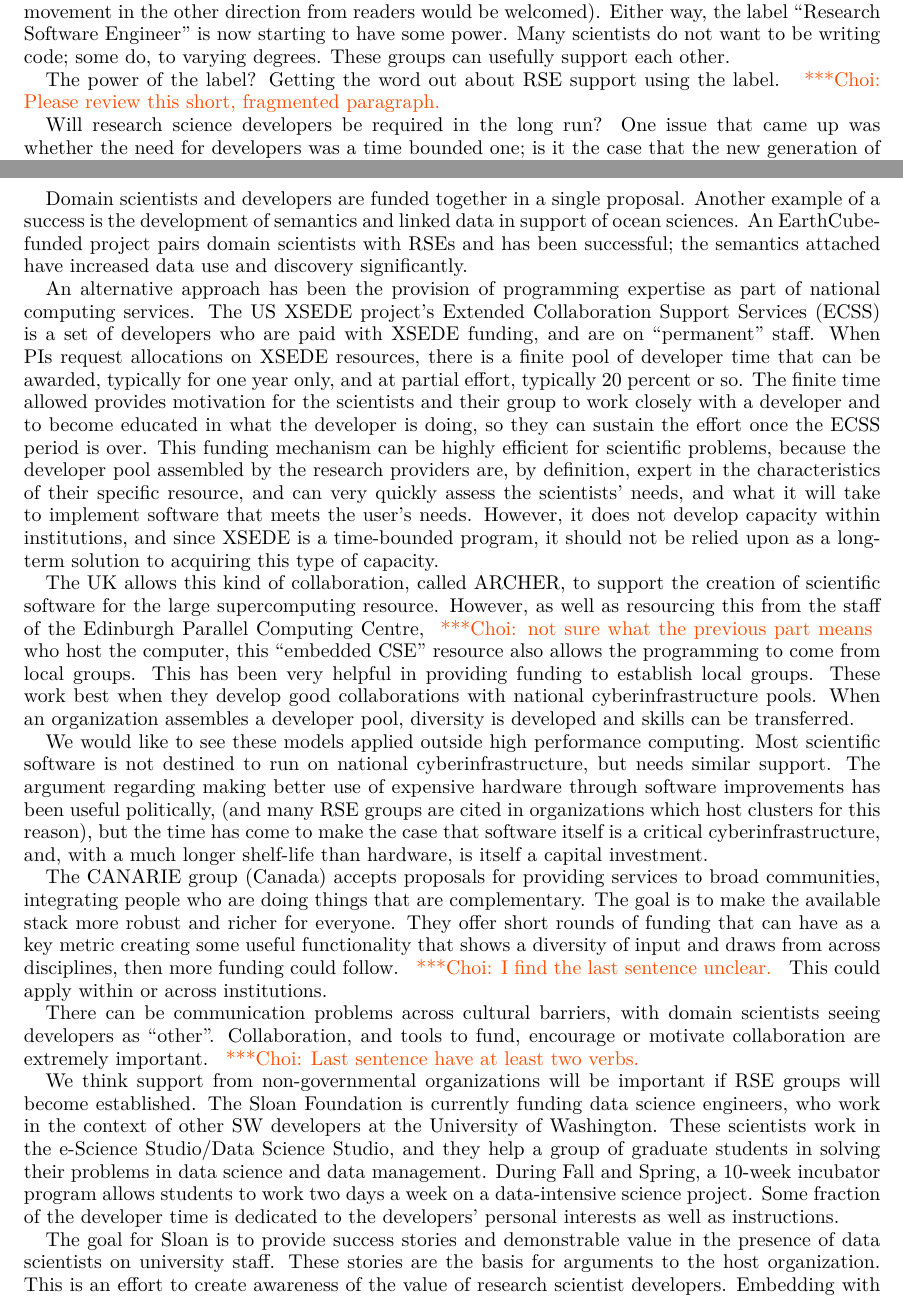
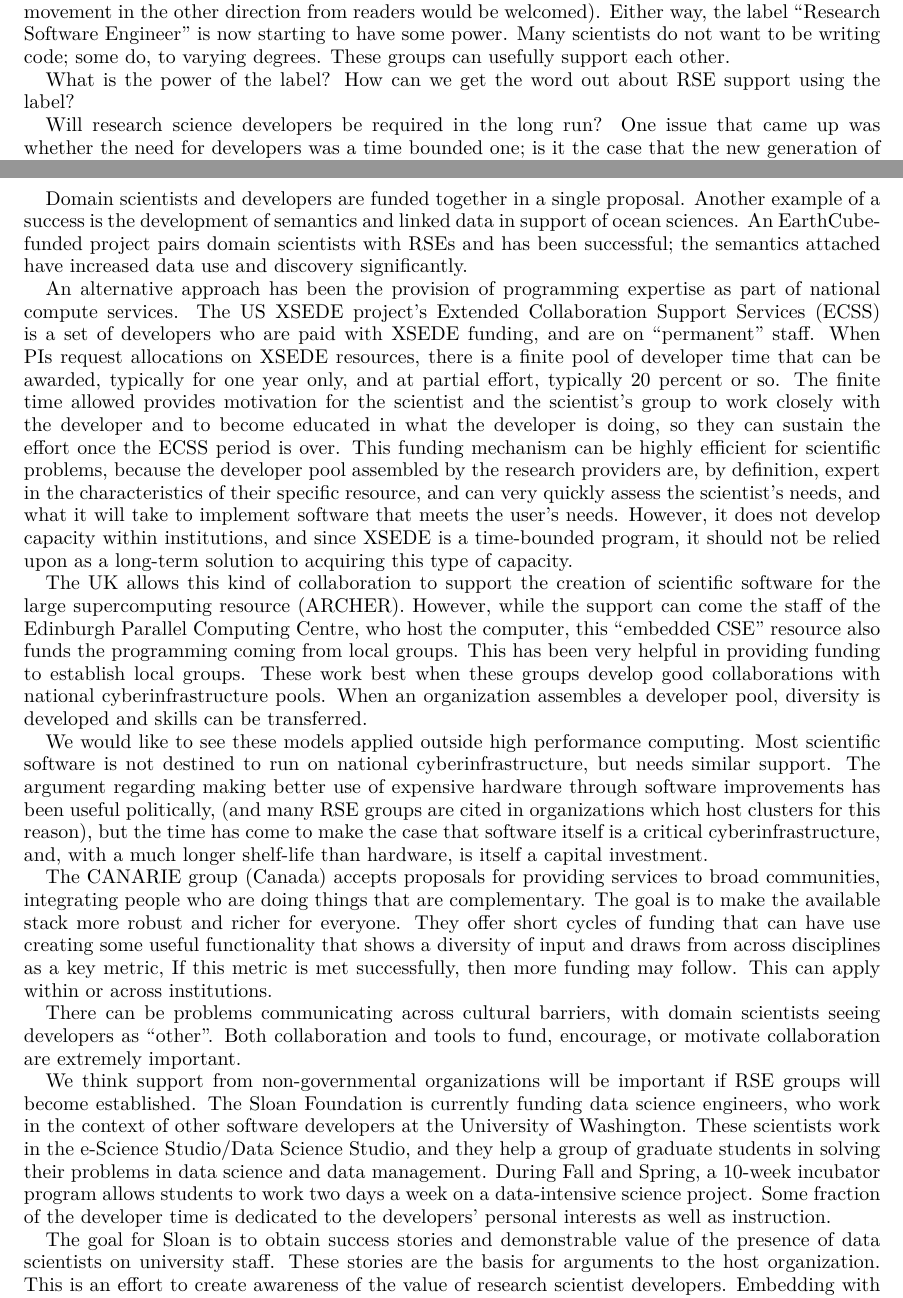
Before and after one commit to WSSSPE/meetings, a LaTeX paper (WSSSPE3/report/WSSSPE3_review.tex, which reads WSSSPE3/report/wg_appendix_funding_spec_expert.tex): two parts of pages 24 and 25 of 38, joined at a grey line, cut so that both start at the same text. Compiled offline with pdfLaTeX.

Commit message:
changes, mostly small

```diff
--- a/WSSSPE3/report/wg_appendix_funding_spec_expert.tex
+++ b/WSSSPE3/report/wg_appendix_funding_spec_expert.tex
@@ -47,8 +47,7 @@ Engineer'' is now starting to have some power. Many scientists do not want to be
 writing code; some do, to varying degrees. These groups can usefully support
 each other.
 
-The power of the label? Getting the word out about RSE support using the label.
-\choinote{Please review this short, fragmented paragraph.}
+What is the power of the label? How can we get the word out about RSE support using the label?
 
 Will research science developers be required in the long run? One issue that
 came up was whether the need for developers was a time bounded one; is it the
@@ -81,28 +80,28 @@ with RSEs and has been successful; the semantics attached have increased data
 use and discovery significantly.
 
 An alternative approach has been the provision of programming expertise as part
-of national computing services. The US XSEDE project's Extended Collaboration Support
+of national compute services. The US XSEDE project's Extended Collaboration Support
 Services (ECSS) is a set of developers who are paid with XSEDE funding, and are
 on ``permanent'' staff. When PIs request allocations on XSEDE resources, there
 is a finite pool of developer time that can be awarded, typically for one year
 only, and at partial effort, typically 20 percent or so. The finite time allowed
-provides motivation for the scientists and their group to work closely with a
+provides motivation for the scientist and the scientist's group to work closely with the
 developer and to become educated in what the developer is doing, so they can
 sustain the effort once the ECSS period is over. This funding mechanism can be
 highly efficient for scientific problems, because the developer pool assembled
 by the research providers are, by definition, expert in the characteristics of
-their specific resource, and can very quickly assess the scientists' needs, and
+their specific resource, and can very quickly assess the scientist's needs, and
 what it will take to implement software that meets the user's needs. However, it
 does not develop capacity within institutions, and since XSEDE is a time-bounded
 program, it should not be relied upon as a long-term solution to acquiring this
 type of capacity.
 
-The UK allows this kind of collaboration, called ARCHER, to support the creation of scientific
-software for the large supercomputing resource. However, as well
-as resourcing this from the staff of the Edinburgh Parallel Computing Centre, \choinote{not sure what the previous part means}
-who host the computer, this ``embedded CSE'' resource also allows the
-programming to come from local groups. This has been very helpful in providing
-funding to establish local groups. These work best when they develop good
+The UK allows this kind of collaboration to support the creation of scientific
+software for the large supercomputing resource (ARCHER). However, while the
+support can come the staff of the Edinburgh Parallel Computing Centre,
+who host the computer, this ``embedded CSE'' resource also funds the
+programming coming from local groups. This has been very helpful in providing
+funding to establish local groups. These work best when these groups develop good
 collaborations with national cyberinfrastructure pools. When an organization
 assembles a developer pool, diversity is developed and skills can be
 transferred.
@@ -119,27 +118,26 @@ a capital investment.
 The CANARIE group (Canada) accepts proposals for providing services to broad
 communities, integrating people who are doing things that are complementary. The
 goal is to make the available stack more robust and richer for everyone. They
-offer short rounds of funding that can have as a key metric creating some useful
-functionality that shows a diversity of input and draws from across disciplines,
-then more funding could follow. \choinote{I find the last sentence unclear.} This could apply within or across institutions.
+offer short cycles of funding that can have use creating some useful
+functionality that shows a diversity of input and draws from across disciplines as a key metric,  If this metric is met successfully,
+then more funding may follow. This can apply within or across institutions.
 
-There can be communication problems across cultural barriers, with domain
-scientists seeing developers as ``other''. Collaboration, and tools to fund,
-encourage or motivate collaboration are extremely important.
-\choinote{Last sentence have at least two verbs.}
+There can be problems communicating across cultural barriers, with domain
+scientists seeing developers as ``other''. Both collaboration and tools to fund,
+encourage, or motivate collaboration are extremely important.
 
 We think support from non-governmental organizations will be important if RSE
 groups will become established. The Sloan Foundation is currently funding data
-science engineers, who work in the context of other SW developers at the University
+science engineers, who work in the context of other software developers at the University
 of Washington. These scientists work in the e-Science Studio/Data Science
 Studio, and they help a group of graduate students in solving their problems in
 data science and data management. During Fall and Spring, a 10-week incubator
 program allows students to work two days a week on a data-intensive
 science project. Some fraction of the developer time is dedicated to the
-developers' personal interests as well as instructions.
+developers' personal interests as well as instruction.
 
-The goal for Sloan is to provide success stories and demonstrable value
-in the presence of data scientists on university staff. These stories are the
+The goal for Sloan is to obtain success stories and demonstrable value
+of the presence of data scientists on university staff. These stories are the
 basis for arguments to the host organization. This is an effort to create
 awareness of the value of research scientist developers. Embedding with
 scientists, and adding spare capacity is critical to making the innovation
```
Also changed, not shown: WSSSPE3/report/wg_appendix_funding_spec_expert.tex (28 more changed lines).
